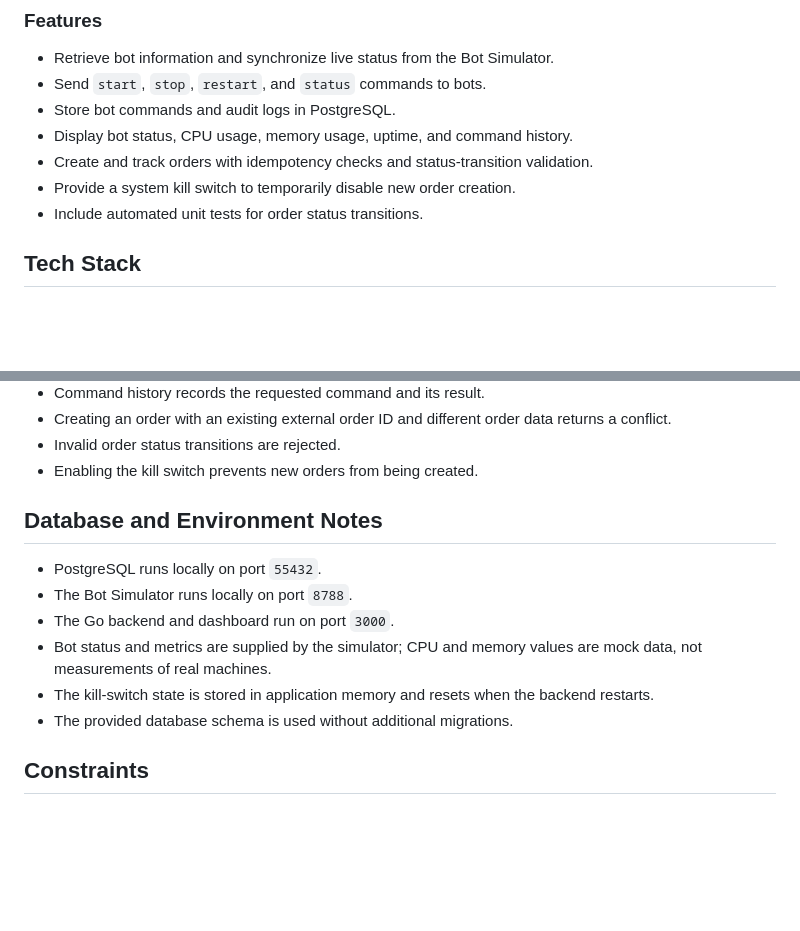
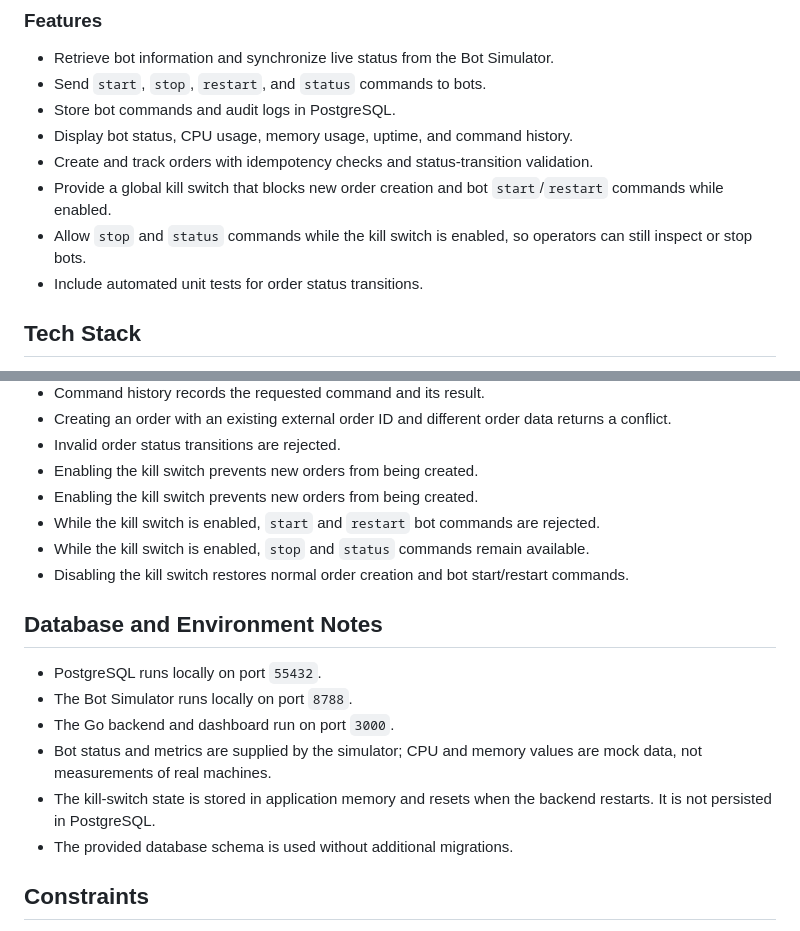
Before and after one commit to Rafiana219/oxide-monitor, a Markdown page: README.md, 2 parts joined by grey strips. GitHub-like rendering; blank space fills up the shorter version.

Commit message:
Document global kill switch behavior

```diff
--- a/README.md
+++ b/README.md
@@ -13,8 +13,10 @@ Oxide Monitor provides a local interface for monitoring bot status, sending bot
 - Store bot commands and audit logs in PostgreSQL.
 - Display bot status, CPU usage, memory usage, uptime, and command history.
 - Create and track orders with idempotency checks and status-transition validation.
-- Provide a system kill switch to temporarily disable new order creation.
+- Provide a global kill switch that blocks new order creation and bot `start`/`restart` commands while enabled.
+- Allow `stop` and `status` commands while the kill switch is enabled, so operators can still inspect or stop bots.
 - Include automated unit tests for order status transitions.
+
 
 ## Tech Stack
 
@@ -215,6 +217,10 @@ Additional API scenarios to verify manually:
 - Creating an order with an existing external order ID and different order data returns a conflict.
 - Invalid order status transitions are rejected.
 - Enabling the kill switch prevents new orders from being created.
+- Enabling the kill switch prevents new orders from being created.
+- While the kill switch is enabled, `start` and `restart` bot commands are rejected.
+- While the kill switch is enabled, `stop` and `status` commands remain available.
+- Disabling the kill switch restores normal order creation and bot start/restart commands.
 
 ## Database and Environment Notes
 
@@ -222,7 +228,7 @@ Additional API scenarios to verify manually:
 - The Bot Simulator runs locally on port `8788`.
 - The Go backend and dashboard run on port `3000`.
 - Bot status and metrics are supplied by the simulator; CPU and memory values are mock data, not measurements of real machines.
-- The kill-switch state is stored in application memory and resets when the backend restarts.
+- The kill-switch state is stored in application memory and resets when the backend restarts. It is not persisted in PostgreSQL.
 - The provided database schema is used without additional migrations.
 
 ## Constraints
```
